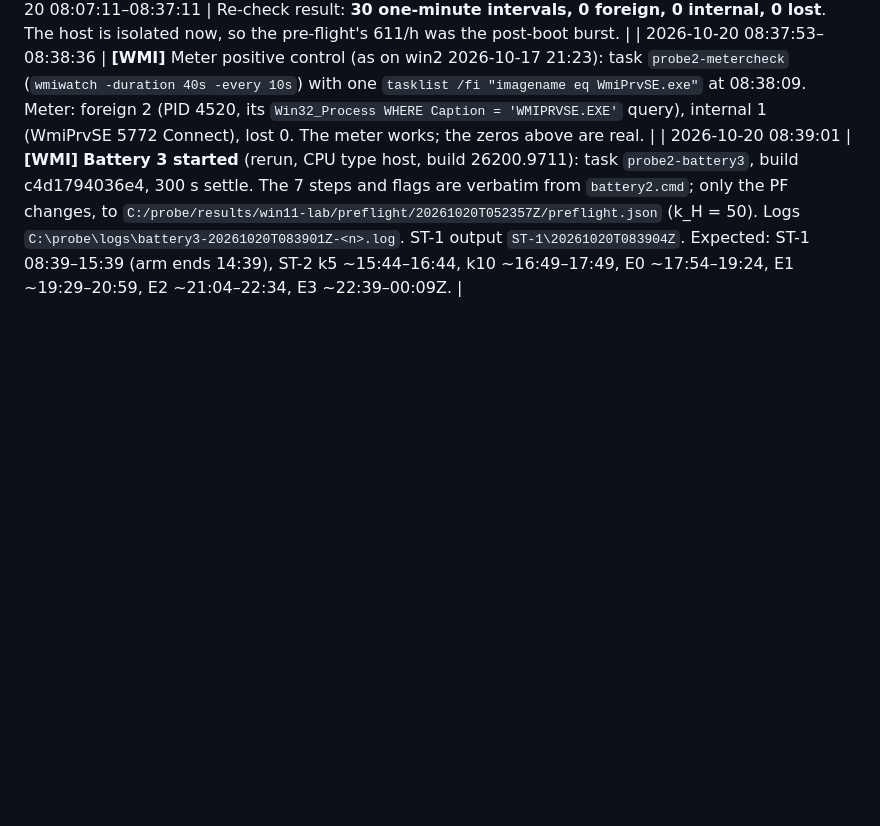
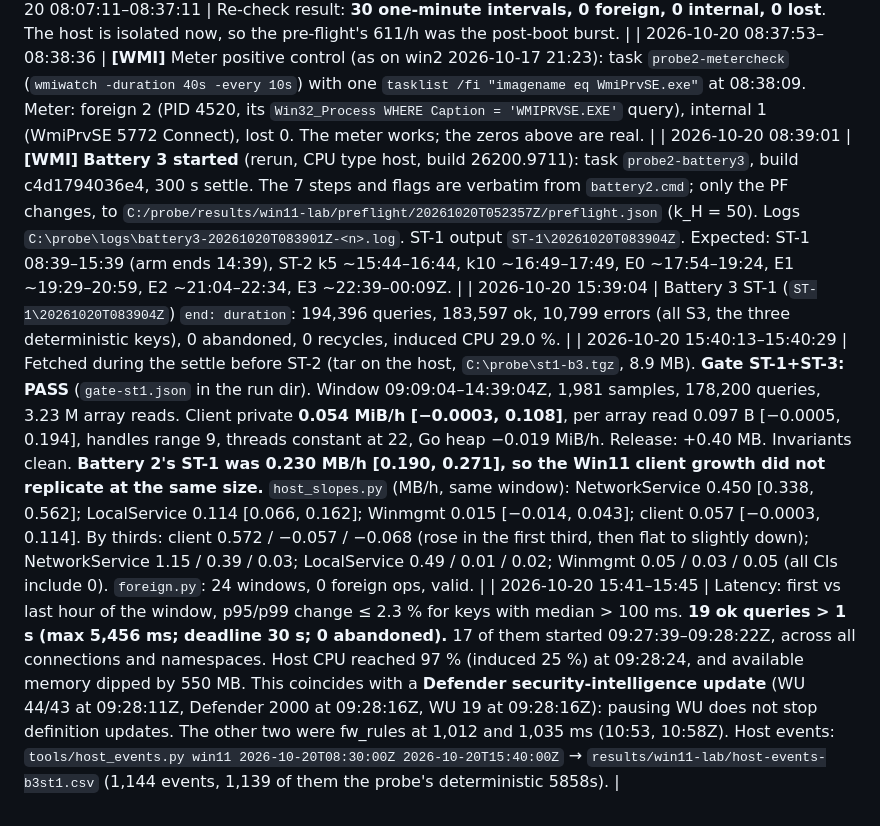
Before and after one commit to esinta/wmi-degradation-research, a Markdown page: docs/runs/win11-log.md, the part around the change. Rendered like a GitHub page; blank space fills up the shorter version.

Commit message:
win11 log: battery 3 ST-1 gate PASS; client growth not replicated; Defender definition update stall

```diff
--- a/docs/runs/win11-log.md
+++ b/docs/runs/win11-log.md
@@ -96,3 +96,6 @@ The probe's strict-loop codes for the three failing queries (which call fails, a
 | 2026-10-20 08:07:11–08:37:11 | Re-check result: **30 one-minute intervals, 0 foreign, 0 internal, 0 lost**. The host is isolated now, so the pre-flight's 611/h was the post-boot burst. |
 | 2026-10-20 08:37:53–08:38:36 | **[WMI]** Meter positive control (as on win2 2026-10-17 21:23): task `probe2-metercheck` (`wmiwatch -duration 40s -every 10s`) with one `tasklist /fi "imagename eq WmiPrvSE.exe"` at 08:38:09. Meter: foreign 2 (PID 4520, its `Win32_Process WHERE Caption = 'WMIPRVSE.EXE'` query), internal 1 (WmiPrvSE 5772 Connect), lost 0. The meter works; the zeros above are real. |
 | 2026-10-20 08:39:01 | **[WMI]** **Battery 3 started** (rerun, CPU type host, build 26200.9711): task `probe2-battery3`, build c4d1794036e4, 300 s settle. The 7 steps and flags are verbatim from `battery2.cmd`; only the PF changes, to `C:/probe/results/win11-lab/preflight/20261020T052357Z/preflight.json` (k_H = 50). Logs `C:\probe\logs\battery3-20261020T083901Z-<n>.log`. ST-1 output `ST-1\20261020T083904Z`. Expected: ST-1 08:39–15:39 (arm ends 14:39), ST-2 k5 ~15:44–16:44, k10 ~16:49–17:49, E0 ~17:54–19:24, E1 ~19:29–20:59, E2 ~21:04–22:34, E3 ~22:39–00:09Z. |
+| 2026-10-20 15:39:04 | Battery 3 ST-1 (`ST-1\20261020T083904Z`) `end: duration`: 194,396 queries, 183,597 ok, 10,799 errors (all S3, the three deterministic keys), 0 abandoned, 0 recycles, induced CPU 29.0 %. |
+| 2026-10-20 15:40:13–15:40:29 | Fetched during the settle before ST-2 (tar on the host, `C:\probe\st1-b3.tgz`, 8.9 MB). **Gate ST-1+ST-3: PASS** (`gate-st1.json` in the run dir). Window 09:09:04–14:39:04Z, 1,981 samples, 178,200 queries, 3.23 M array reads. Client private **0.054 MiB/h [−0.0003, 0.108]**, per array read 0.097 B [−0.0005, 0.194], handles range 9, threads constant at 22, Go heap −0.019 MiB/h. Release: +0.40 MB. Invariants clean. **Battery 2's ST-1 was 0.230 MB/h [0.190, 0.271], so the Win11 client growth did not replicate at the same size.** `host_slopes.py` (MB/h, same window): NetworkService 0.450 [0.338, 0.562]; LocalService 0.114 [0.066, 0.162]; Winmgmt 0.015 [−0.014, 0.043]; client 0.057 [−0.0003, 0.114]. By thirds: client 0.572 / −0.057 / −0.068 (rose in the first third, then flat to slightly down); NetworkService 1.15 / 0.39 / 0.03; LocalService 0.49 / 0.01 / 0.02; Winmgmt 0.05 / 0.03 / 0.05 (all CIs include 0). `foreign.py`: 24 windows, 0 foreign ops, valid. |
+| 2026-10-20 15:41–15:45 | Latency: first vs last hour of the window, p95/p99 change ≤ 2.3 % for keys with median > 100 ms. **19 ok queries > 1 s (max 5,456 ms; deadline 30 s; 0 abandoned).** 17 of them started 09:27:39–09:28:22Z, across all connections and namespaces. Host CPU reached 97 % (induced 25 %) at 09:28:24, and available memory dipped by 550 MB. This coincides with a **Defender security-intelligence update** (WU 44/43 at 09:28:11Z, Defender 2000 at 09:28:16Z, WU 19 at 09:28:16Z): pausing WU does not stop definition updates. The other two were fw_rules at 1,012 and 1,035 ms (10:53, 10:58Z). Host events: `tools/host_events.py win11 2026-10-20T08:30:00Z 2026-10-20T15:40:00Z` → `results/win11-lab/host-events-b3st1.csv` (1,144 events, 1,139 of them the probe's deterministic 5858s). |
```
